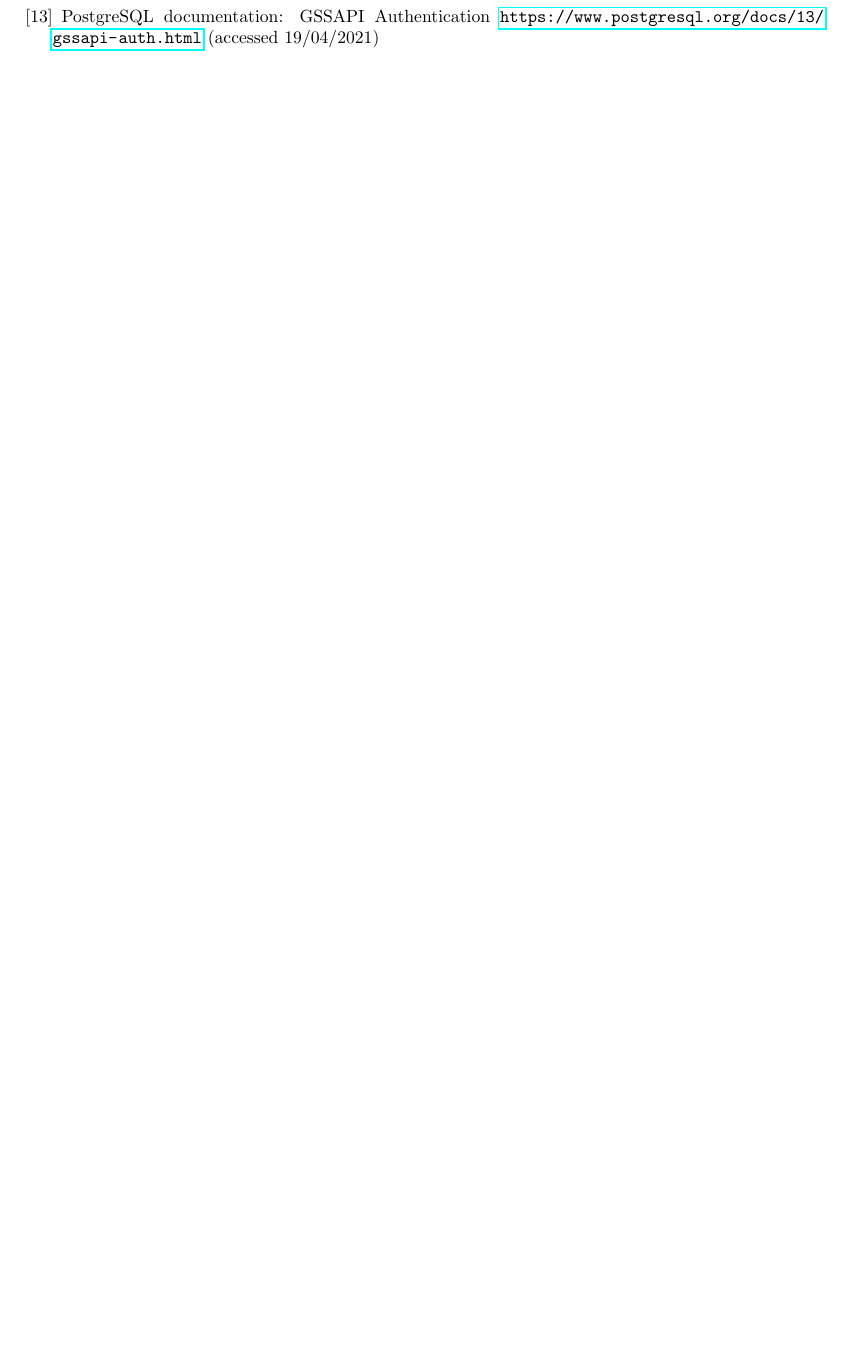
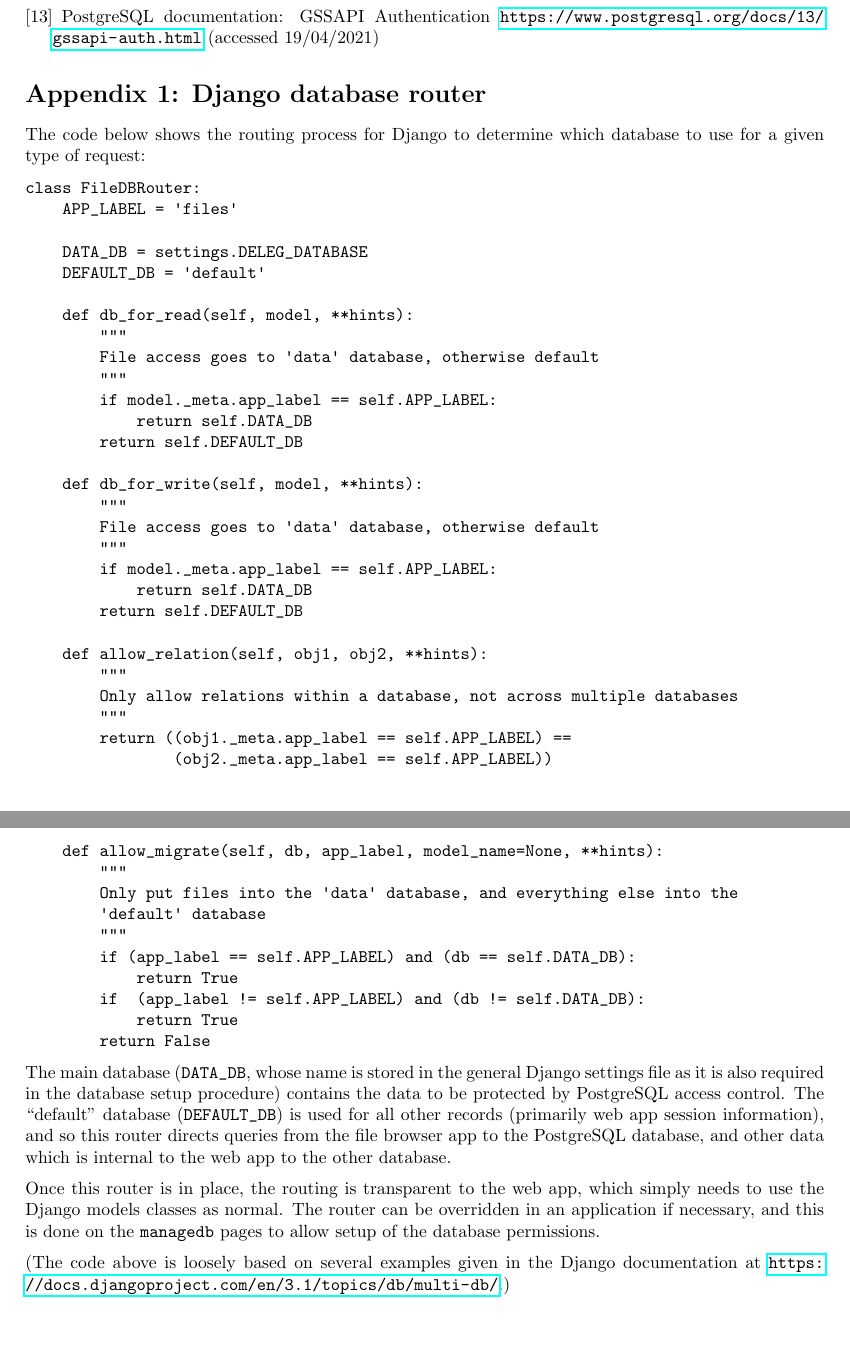
Before and after one commit to danielchriscarter/part2-dissertation, a LaTeX document (project.tex): part of page 10 of 10 before the commit and two parts of pages 11 and 12 of 12 after it, the two joined at a grey line, cut so that both start at the same text, the shorter picture padded with empty space. Compiled offline with pdfLaTeX.

Commit message:
Add details of database setup application

```diff
--- a/project.tex
+++ b/project.tex
@@ -373,4 +409,56 @@ Note that the public API does not need to change at all: since the user passes i
 \bibitem{postgres-GSSAPI} PostgreSQL documentation: GSSAPI Authentication \url{https://www.postgresql.org/docs/13/gssapi-auth.html} (accessed 19/04/2021)
 \end{thebibliography}
 
+\section*{Appendix 1: Django database router}
+\label{sec:appendix1}
+The code below shows the routing process for Django to determine which database to use for a given type of request:
+
+\begin{verbatim}
+class FileDBRouter:
+    APP_LABEL = 'files'
+
+    DATA_DB = settings.DELEG_DATABASE
+    DEFAULT_DB = 'default'
+
+    def db_for_read(self, model, **hints):
+        """
+        File access goes to 'data' database, otherwise default
+        """
+        if model._meta.app_label == self.APP_LABEL:
+            return self.DATA_DB
+        return self.DEFAULT_DB
+
+    def db_for_write(self, model, **hints):
+        """
+        File access goes to 'data' database, otherwise default
+        """
+        if model._meta.app_label == self.APP_LABEL:
+            return self.DATA_DB
+        return self.DEFAULT_DB
+
+    def allow_relation(self, obj1, obj2, **hints):
+        """
+        Only allow relations within a database, not across multiple databases
+        """
+        return ((obj1._meta.app_label == self.APP_LABEL) ==
+                (obj2._meta.app_label == self.APP_LABEL))
+
+    def allow_migrate(self, db, app_label, model_name=None, **hints):
+        """
+        Only put files into the 'data' database, and everything else into the
+        'default' database
+        """
+        if (app_label == self.APP_LABEL) and (db == self.DATA_DB):
+            return True
+        if  (app_label != self.APP_LABEL) and (db != self.DATA_DB):
+            return True
+        return False
+\end{verbatim}
+
+The main database (\verb+DATA_DB+, whose name is stored in the general Django settings file as it is also required in the database setup procedure) contains the data to be protected by PostgreSQL access control. The ``default'' database (\verb+DEFAULT_DB+) is used for all other records (primarily web app session information), and so this router directs queries from the file browser app to the PostgreSQL database, and other data which is internal to the web app to the other database.
+
+Once this router is in place, the routing is transparent to the web app, which simply needs to use the Django models classes as normal. The router can be overridden in an application if necessary, and this is done on the \verb+managedb+ pages to allow setup of the database permissions.
+
+(The code above is loosely based on several examples given in the Django documentation at \url{https://docs.djangoproject.com/en/3.1/topics/db/multi-db/}.)
+
 \end{document}
```
Also changed, not shown: project.pdf, project.tex (36 more changed lines).
